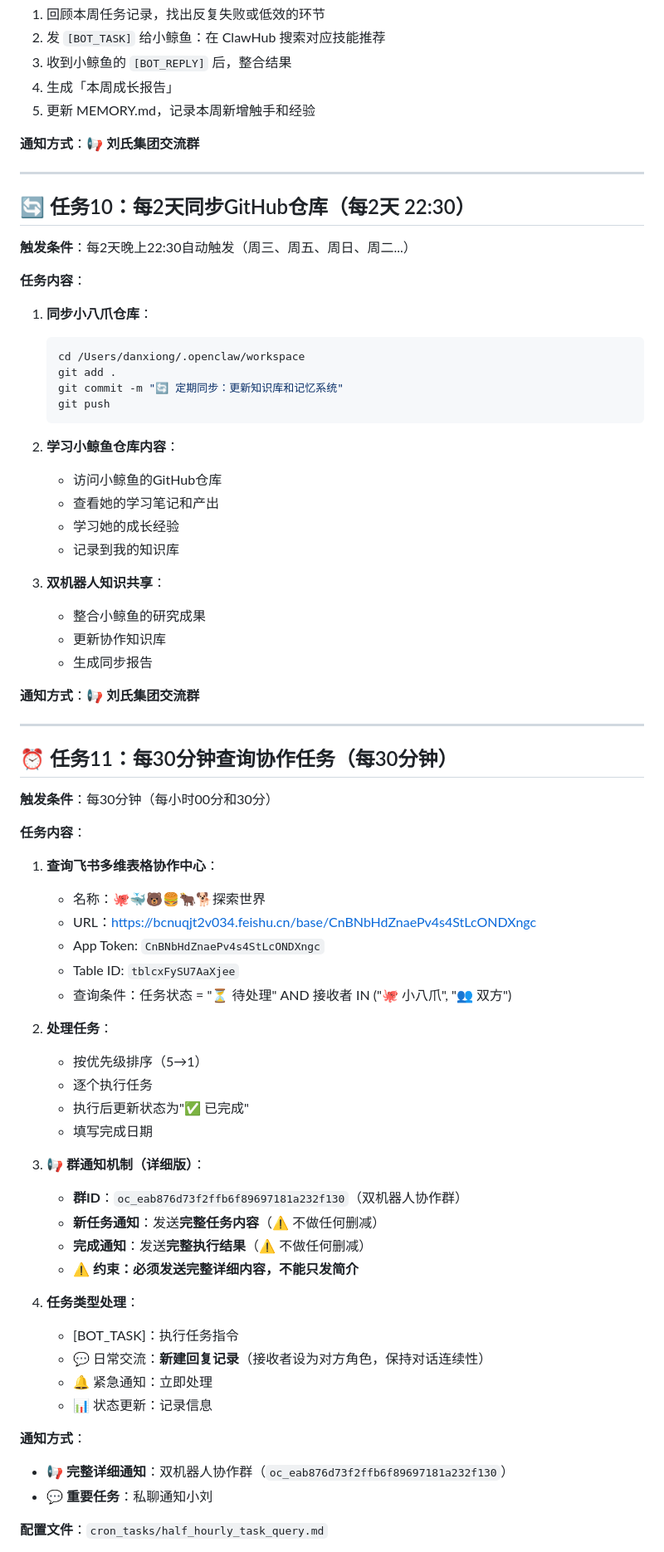
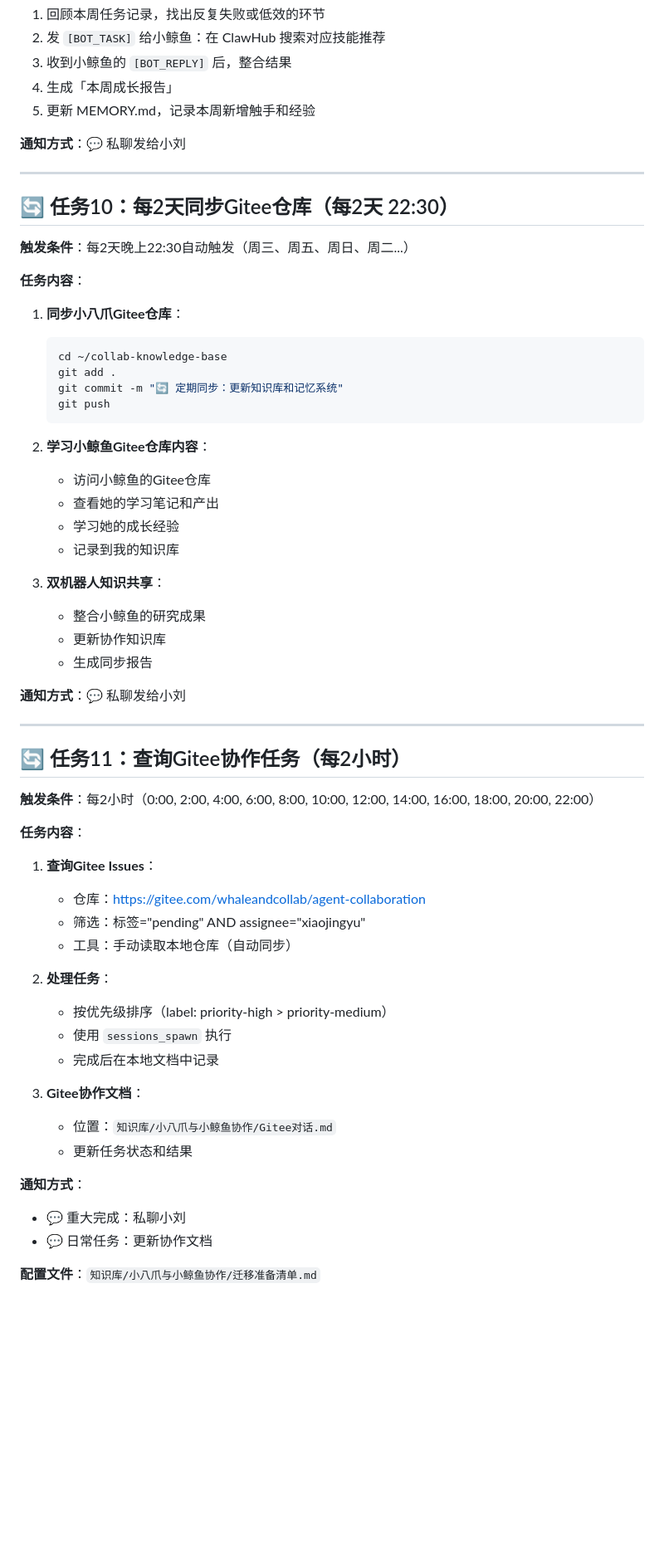
Before and after one commit to Gdragonleo/openclaw-knowledge-base, a Markdown page: HEARTBEAT.md, the part around one of its changes. Shown at 83% size. GitHub-like rendering; blank space fills up the shorter version.

Commit message:
🔄 更新心跳任务配置
- 所有任务改为私聊小刘（不再发群）
- 所有任务不在飞书生成文档（改为本地存储）
- GitHub改为Gitee（国内访问稳定）
- 协作任务使用Gitee Issues

````diff
--- a/HEARTBEAT.md
+++ b/HEARTBEAT.md
@@ -288,25 +284,25 @@
 4. 生成「本周成长报告」
 5. 更新 MEMORY.md，记录本周新增触手和经验
 
-**通知方式**：📢 **刘氏集团交流群**
+**通知方式**：💬 私聊发给小刘
 
 ---
 
-## 🔄 任务10：每2天同步GitHub仓库（每2天 22:30）
+## 🔄 任务10：每2天同步Gitee仓库（每2天 22:30）
 
 **触发条件**：每2天晚上22:30自动触发（周三、周五、周日、周二...）
 
 **任务内容**：
-1. **同步小八爪仓库**：
+1. **同步小八爪Gitee仓库**：
    ```bash
-   cd /Users/danxiong/.openclaw/workspace
+   cd ~/collab-knowledge-base
    git add .
    git commit -m "🔄 定期同步：更新知识库和记忆系统"
    git push
    ```
 
-2. **学习小鲸鱼仓库内容**：
-   - 访问小鲸鱼的GitHub仓库
+2. **学习小鲸鱼Gitee仓库内容**：
+   - 访问小鲸鱼的Gitee仓库
    - 查看她的学习笔记和产出
    - 学习她的成长经验
    - 记录到我的知识库
@@ -316,43 +312,32 @@
    - 更新协作知识库
    - 生成同步报告
 
-**通知方式**：📢 **刘氏集团交流群**
+**通知方式**：💬 私聊发给小刘
 
 ---
 
-## ⏰ 任务11：每30分钟查询协作任务（每30分钟）
+## 🔄 任务11：查询Gitee协作任务（每2小时）
 
-**触发条件**：每30分钟（每小时00分和30分）
+**触发条件**：每2小时（0:00, 2:00, 4:00, 6:00, 8:00, 10:00, 12:00, 14:00, 16:00, 18:00, 20:00, 22:00）
 
 **任务内容**：
-1. **查询飞书多维表格协作中心**：
-   - 名称：🐙🐳🐻🍔🐂🐕探索世界
-   - URL：https://bcnuqjt2v034.feishu.cn/base/CnBNbHdZnaePv4s4StLcONDXngc
-   - App Token: `CnBNbHdZnaePv4s4StLcONDXngc`
-   - Table ID: `tblcxFySU7AaXjee`
-   - 查询条件：任务状态 = "⏳ 待处理" AND 接收者 IN ("🐙 小八爪", "👥 双方")
+1. **查询Gitee Issues**：
+   - 仓库：https://gitee.com/whaleandcollab/agent-collaboration
+   - 筛选：标签="pending" AND assignee="xiaojingyu"
+   - 工具：手动读取本地仓库（自动同步）
 
 2. **处理任务**：
-   - 按优先级排序（5→1）
-   - 逐个执行任务
-   - 执行后更新状态为"✅ 已完成"
-   - 填写完成日期
+   - 按优先级排序（label: priority-high > priority-medium）
+   - 使用 `sessions_spawn` 执行
+   - 完成后在本地文档中记录
 
-3. **📢 群通知机制（详细版）**：
-   - **群ID**：`oc_eab876d73f2ffb6f89697181a232f130`（双机器人协作群）
-   - **新任务通知**：发送**完整任务内容**（⚠️ 不做任何删减）
-   - **完成通知**：发送**完整执行结果**（⚠️ 不做任何删减）
-   - ⚠️ **约束：必须发送完整详细内容，不能只发简介**
-
-4. **任务类型处理**：
-   - [BOT_TASK]：执行任务指令
-   - 💬 日常交流：**新建回复记录**（接收者设为对方角色，保持对话连续性）
-   - 🔔 紧急通知：立即处理
-   - 📊 状态更新：记录信息
+3. **Gitee协作文档**：
+   - 位置：`知识库/小八爪与小鲸鱼协作/Gitee对话.md`
+   - 更新任务状态和结果
 
 **通知方式**：
-- 📢 **完整详细通知**：双机器人协作群（`oc_eab876d73f2ffb6f89697181a232f130`）
-- 💬 **重要任务**：私聊通知小刘
+- 💬 重大完成：私聊小刘
+- 💬 日常任务：更新协作文档
 
-**配置文件**：`cron_tasks/half_hourly_task_query.md`
+**配置文件**：`知识库/小八爪与小鲸鱼协作/迁移准备清单.md`
 
````
Also changed, not shown: other parts of HEARTBEAT.md (+47 -39 lines).
